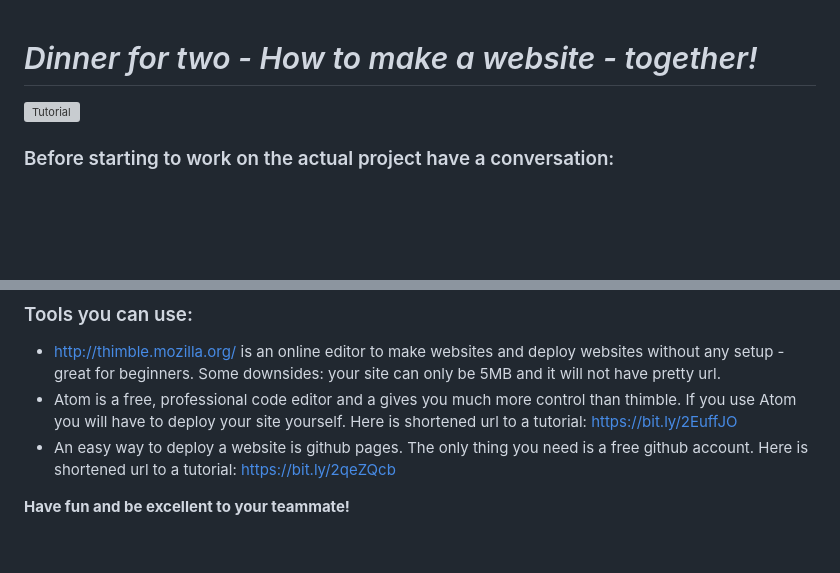
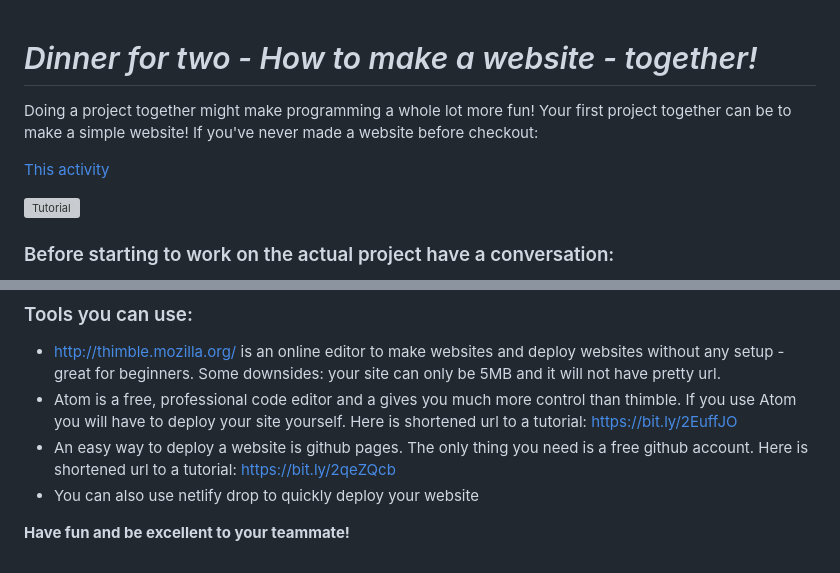
Before and after one commit to Reinoptland/learning-to-code-amsterdam, a Markdown page: The Handheld Honeymoon/5.dinner-for-two.md, 2 parts joined by grey strips. Rendered like a GitHub page; blank space fills up the shorter version; grey boxes are pictures that could not be loaded.

```diff
--- a/The Handheld Honeymoon/8.dinner-for-two.md
+++ b/The Handheld Honeymoon/5.dinner-for-two.md
@@ -1,4 +1,8 @@
 # *Dinner for two - How to make a website - together!*
+
+Doing a project together might make programming a whole lot more fun! Your first project together can be to make a simple website! If you've never made a website before checkout:
+
+[This activity](./1.html-css-tasting.md)
 
 ![Tutorial](../images/dinner.jpg)
 
@@ -35,5 +39,6 @@ Once everything's looking pretty, it's time to deploy your site and put it on th
 - http://thimble.mozilla.org/ is an online editor to make websites and deploy websites without any setup - great for beginners. Some downsides: your site can only be 5MB and it will not have pretty url.
 - Atom is a free, professional code editor and a gives you much more control than thimble. If you use Atom you will have to deploy your site yourself. Here is shortened url to a tutorial: https://bit.ly/2EuffJO
 - An easy way to deploy a website is github pages. The only thing you need is a free github account. Here is shortened url to a tutorial: https://bit.ly/2qeZQcb
+- You can also use netlify drop to quickly deploy your website
 
 **Have fun and be excellent to your teammate!**
```
Also changed, not shown: The Handheld Honeymoon/1.html-css-tasting.md (+31 -6 lines), The Handheld Honeymoon/2.go-to-a-museum.md (added, +58 -0 lines), The Handheld Honeymoon/3.go-to-a-museum.md (deleted, +0 -37 lines), The Handheld Honeymoon/3.talk-to-a-local.md (added, +74 -0 lines), The Handheld Honeymoon/4.take-a-guided-tour.md (added, +85 -0 lines), The Handheld Honeymoon/5.talk-to-a-local.md (deleted, +0 -20 lines), The Handheld Honeymoon/6.take-a-guided-tour.md (deleted, +0 -19 lines), The Handheld Honeymoon/README.md (+8 -20 lines), The Handheld Honeymoon/6.take-a-swim-in-the-sea.md (renamed from The Handheld Honeymoon/4.take-a-swim-in-the-sea.md), archive/2.visit-the-zoo.md (renamed from The Handheld Honeymoon/2.visit-the-zoo.md), archive/5.take-some-pictures.md (renamed from The Handheld Honeymoon/7.take-some-pictures.md), images/guided-tour.jpg (added), images/tasting.jpg (added).
